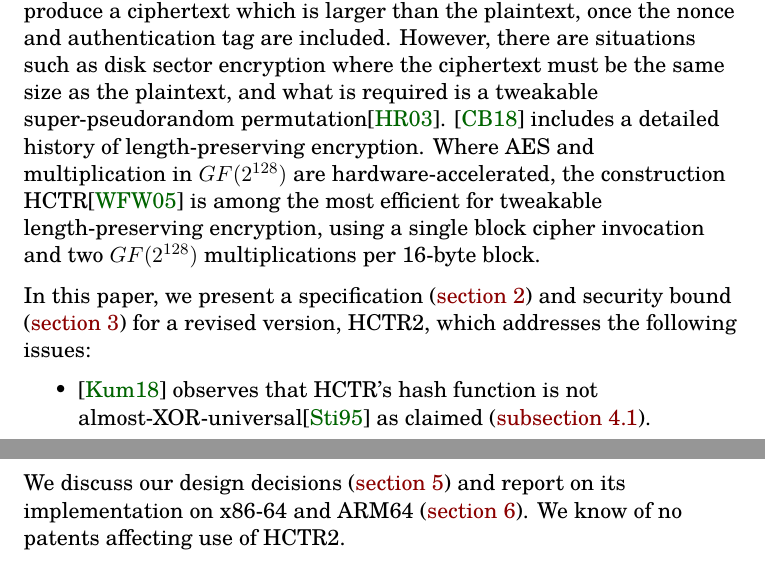
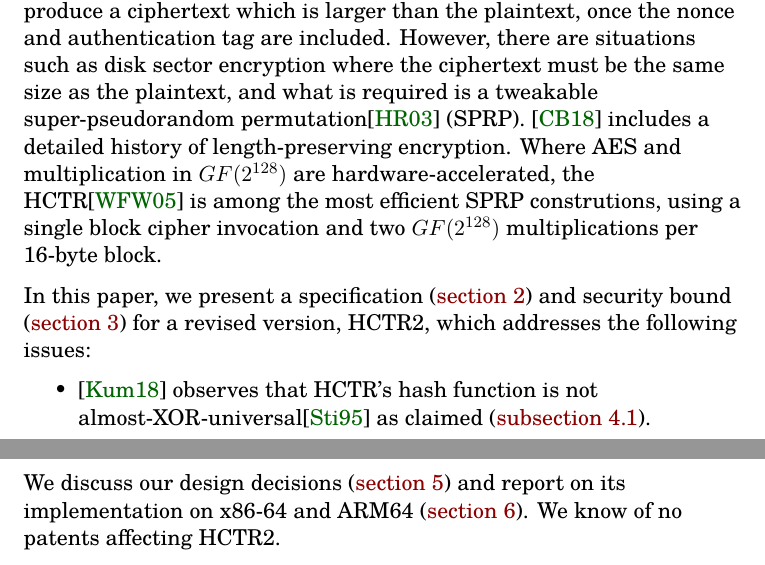
Before and after one commit to google/hctr2, a LaTeX paper (hctr2.tex, which reads introduction.tex): two parts of pages 1 and 2 of 38, joined at a grey line, cut so that both start at the same text. Compiled offline with XeLaTeX.

Commit message:
be more careful about "length-preserving" vs SPRP

```diff
--- a/introduction.tex
+++ b/introduction.tex
@@ -17,11 +17,11 @@ the plaintext, once the nonce and authentication tag are included. However,
 there are situations such as disk sector encryption
 where the ciphertext must be the same size as the
 plaintext, and what is required is a tweakable
-super-pseudorandom permutation\cite{cmc}.
+super-pseudorandom permutation\cite{cmc} (SPRP).
 \cite{adiantum} includes a detailed history of length-preserving encryption.
 Where AES and multiplication in \(GF(2^{128})\) are hardware-accelerated,
-the construction HCTR\cite{hctr} is among the most efficient for
-tweakable length-preserving encryption, using
+the HCTR\cite{hctr} is among the most efficient
+SPRP construtions, using
 a single block cipher invocation and two \(GF(2^{128})\) multiplications
 per 16-byte block.
 
@@ -49,6 +49,6 @@ addresses the following issues:
 \end{itemize}
 We discuss our design decisions (\autoref{design})
 and report on its implementation on x86-64 and ARM64 (\autoref{implementation}).
-We know of no patents affecting use of HCTR2.
+We know of no patents affecting HCTR2.
 \subfile{hctr2fig.tex}
 \end{document}
```
Also changed, not shown: design.tex (+1 -1 lines).
